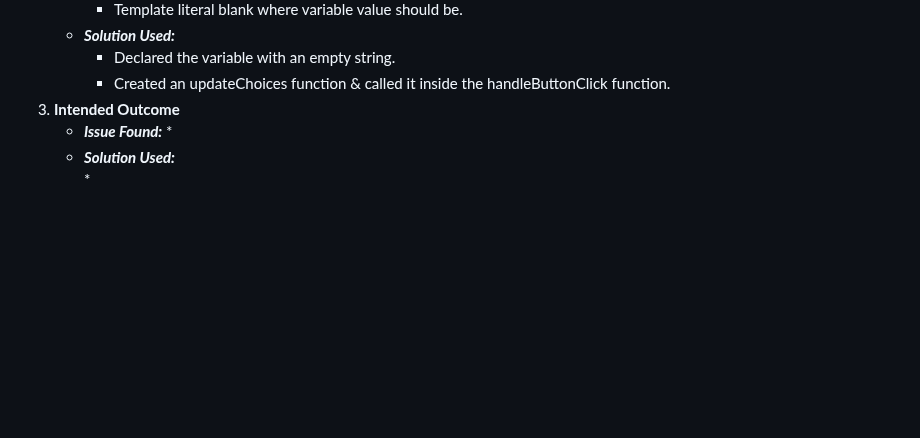
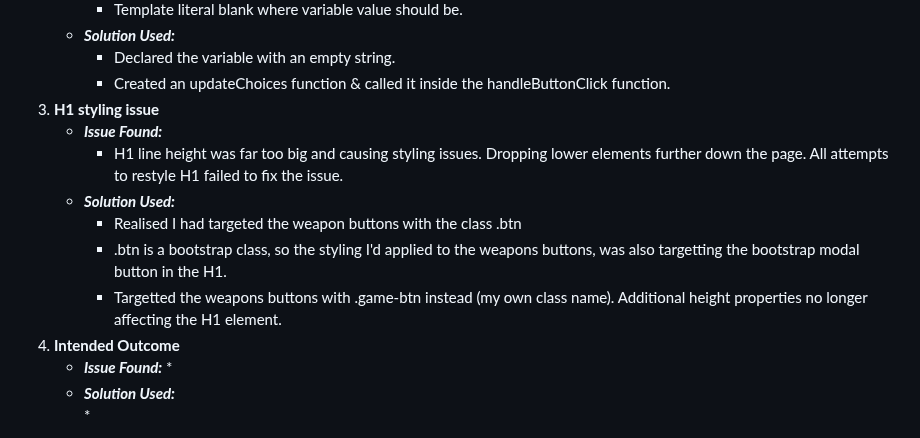
Before and after one commit to Claire-Fisher/rock-paper-scissors-ms2, a Markdown page: TESTING.md, the part around the change. Rendered like a GitHub page; blank space fills up the shorter version.

Commit message:
add: details H1 styling issue and solution

```diff
--- a/TESTING.md
+++ b/TESTING.md
@@ -73,6 +73,13 @@ Below is a list of bugs I found during the development process by testing myself
     * ***Solution Used:***
         * Declared the variable with an empty string.
         * Created an updateChoices function & called it inside the handleButtonClick function.
+1. **H1 styling issue**
+    * ***Issue Found:***
+        * H1 line height was far too big and causing styling issues. Dropping lower elements further down the page. All attempts to restyle H1 failed to fix the issue.
+    * ***Solution Used:***
+        * Realised I had targeted the weapon buttons with the class .btn
+        * .btn is a bootstrap class, so the styling I'd applied to the weapons buttons, was also targetting the bootstrap modal button in the H1.
+        * Targetted the weapons buttons with .game-btn instead (my own class name). Additional height properties no longer affecting the H1 element.
 1. **Intended Outcome**
     * ***Issue Found:***
         *
```
